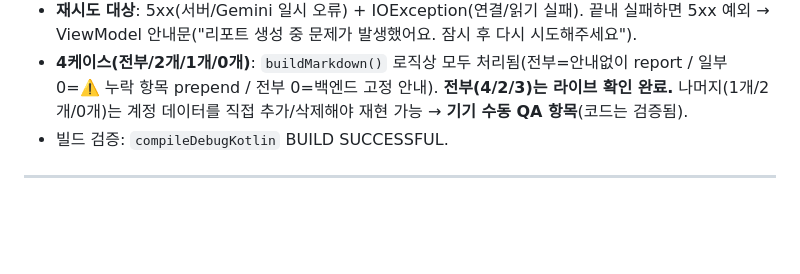
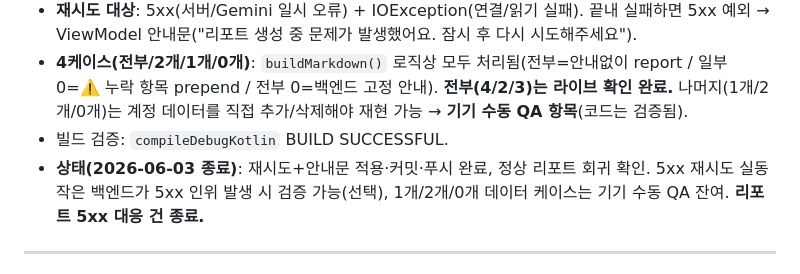
Before and after one commit to Hyeon1629/200OK, a Markdown page: IMPLEMENTATION_LOG.md, the part around the change. Rendered like a GitHub page; blank space fills up the shorter version.

Commit message:
docs: IMPLEMENTATION_LOG — AI 리포트 5xx 대응 종료 상태 한 줄 추가
Co-Authored-By: Claude Opus 4.8 <noreply@anthropic.com>

```diff
--- a/IMPLEMENTATION_LOG.md
+++ b/IMPLEMENTATION_LOG.md
@@ -20,6 +20,7 @@
 - **재시도 대상**: 5xx(서버/Gemini 일시 오류) + IOException(연결/읽기 실패). 끝내 실패하면 5xx 예외 → ViewModel 안내문("리포트 생성 중 문제가 발생했어요. 잠시 후 다시 시도해주세요").
 - **4케이스(전부/2개/1개/0개)**: `buildMarkdown()` 로직상 모두 처리됨(전부=안내없이 report / 일부 0=⚠️ 누락 항목 prepend / 전부 0=백엔드 고정 안내). **전부(4/2/3)는 라이브 확인 완료.** 나머지(1개/2개/0개)는 계정 데이터를 직접 추가/삭제해야 재현 가능 → **기기 수동 QA 항목**(코드는 검증됨).
 - 빌드 검증: `compileDebugKotlin` BUILD SUCCESSFUL.
+- **상태(2026-06-03 종료)**: 재시도+안내문 적용·커밋·푸시 완료, 정상 리포트 회귀 확인. 5xx 재시도 실동작은 백엔드가 5xx 인위 발생 시 검증 가능(선택), 1개/2개/0개 데이터 케이스는 기기 수동 QA 잔여. **리포트 5xx 대응 건 종료.**
 
 ---
 
```
